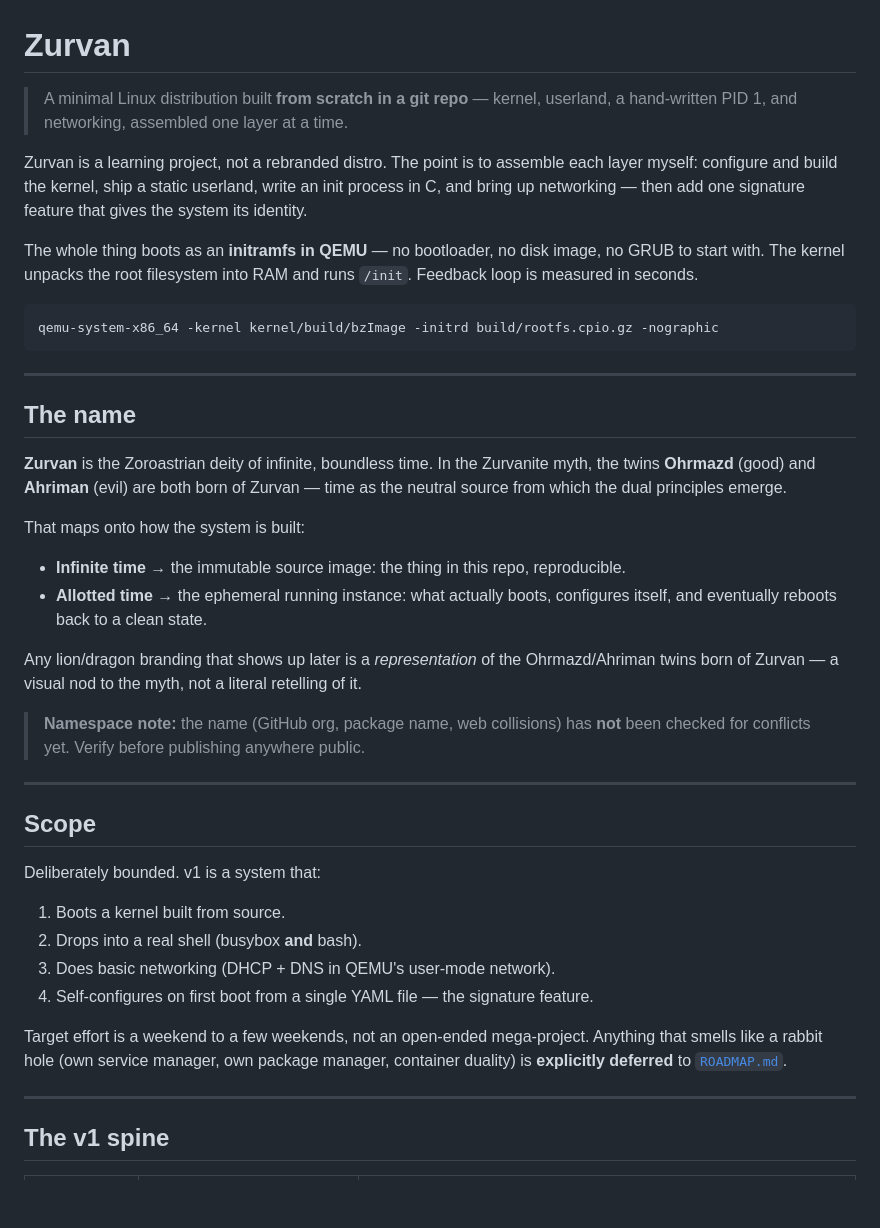
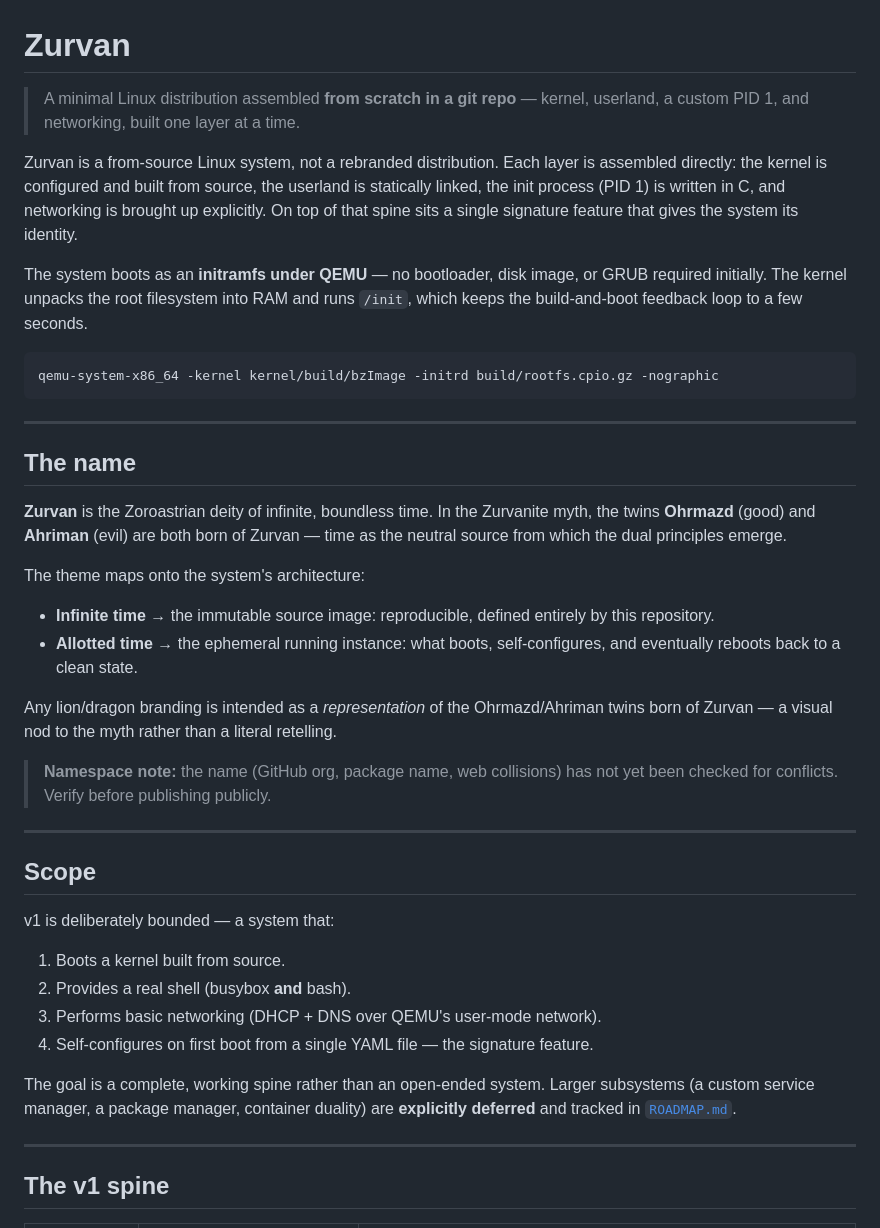
Before and after one commit to masoudqashqai/Zurvan-OS, a Markdown page: README.md, the part around the change. Drawn GitHub-style; blank space fills up the shorter version.

Commit message:
Rewrite README intro, name, and scope sections in a neutral project voice

````diff
--- a/README.md
+++ b/README.md
@@ -1,16 +1,17 @@
 # Zurvan
 
-> A minimal Linux distribution built **from scratch in a git repo** — kernel, userland,
-> a hand-written PID 1, and networking, assembled one layer at a time.
+> A minimal Linux distribution assembled **from scratch in a git repo** — kernel,
+> userland, a custom PID 1, and networking, built one layer at a time.
 
-Zurvan is a learning project, not a rebranded distro. The point is to assemble each
-layer myself: configure and build the kernel, ship a static userland, write an init
-process in C, and bring up networking — then add one signature feature that gives the
+Zurvan is a from-source Linux system, not a rebranded distribution. Each layer is
+assembled directly: the kernel is configured and built from source, the userland is
+statically linked, the init process (PID 1) is written in C, and networking is brought
+up explicitly. On top of that spine sits a single signature feature that gives the
 system its identity.
 
-The whole thing boots as an **initramfs in QEMU** — no bootloader, no disk image, no
-GRUB to start with. The kernel unpacks the root filesystem into RAM and runs `/init`.
-Feedback loop is measured in seconds.
+The system boots as an **initramfs under QEMU** — no bootloader, disk image, or GRUB
+required initially. The kernel unpacks the root filesystem into RAM and runs `/init`,
+which keeps the build-and-boot feedback loop to a few seconds.
 
 ```
 qemu-system-x86_64 -kernel kernel/build/bzImage -initrd build/rootfs.cpio.gz -nographic
@@ -24,32 +25,33 @@ qemu-system-x86_64 -kernel kernel/build/bzImage -initrd build/rootfs.cpio.gz -no
 the twins **Ohrmazd** (good) and **Ahriman** (evil) are both born of Zurvan — time as the
 neutral source from which the dual principles emerge.
 
-That maps onto how the system is built:
+The theme maps onto the system's architecture:
 
-- **Infinite time** → the immutable source image: the thing in this repo, reproducible.
-- **Allotted time** → the ephemeral running instance: what actually boots, configures
-  itself, and eventually reboots back to a clean state.
+- **Infinite time** → the immutable source image: reproducible, defined entirely by this
+  repository.
+- **Allotted time** → the ephemeral running instance: what boots, self-configures, and
+  eventually reboots back to a clean state.
 
-Any lion/dragon branding that shows up later is a *representation* of the Ohrmazd/Ahriman
-twins born of Zurvan — a visual nod to the myth, not a literal retelling of it.
+Any lion/dragon branding is intended as a *representation* of the Ohrmazd/Ahriman twins
+born of Zurvan — a visual nod to the myth rather than a literal retelling.
 
-> **Namespace note:** the name (GitHub org, package name, web collisions) has **not** been
-> checked for conflicts yet. Verify before publishing anywhere public.
+> **Namespace note:** the name (GitHub org, package name, web collisions) has not yet
+> been checked for conflicts. Verify before publishing publicly.
 
 ---
 
 ## Scope
 
-Deliberately bounded. v1 is a system that:
+v1 is deliberately bounded — a system that:
 
 1. Boots a kernel built from source.
-2. Drops into a real shell (busybox **and** bash).
-3. Does basic networking (DHCP + DNS in QEMU's user-mode network).
+2. Provides a real shell (busybox **and** bash).
+3. Performs basic networking (DHCP + DNS over QEMU's user-mode network).
 4. Self-configures on first boot from a single YAML file — the signature feature.
 
-Target effort is a weekend to a few weekends, not an open-ended mega-project. Anything
-that smells like a rabbit hole (own service manager, own package manager, container
-duality) is **explicitly deferred** to [`ROADMAP.md`](ROADMAP.md).
+The goal is a complete, working spine rather than an open-ended system. Larger
+subsystems (a custom service manager, a package manager, container duality) are
+**explicitly deferred** and tracked in [`ROADMAP.md`](ROADMAP.md).
 
 ---
 
````
